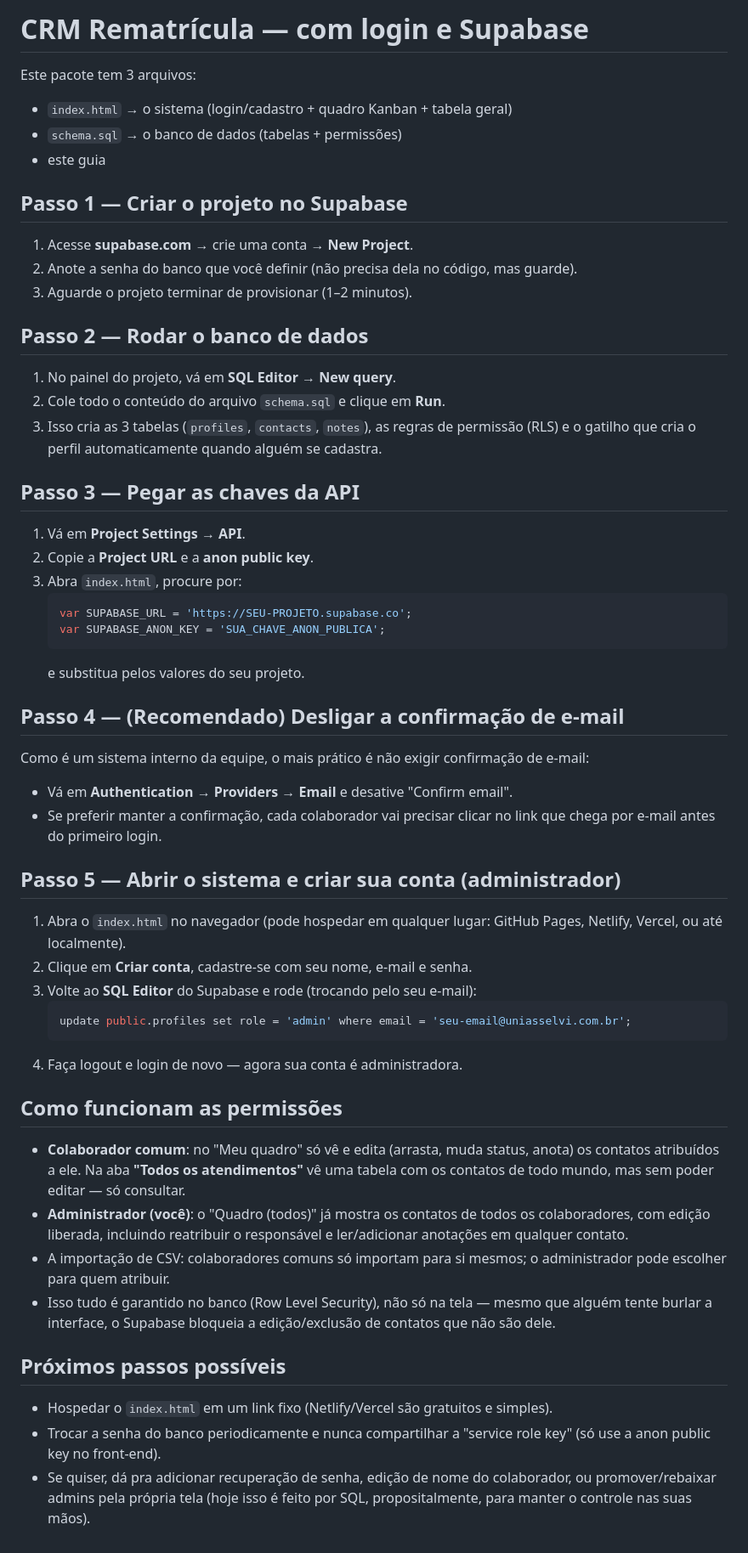
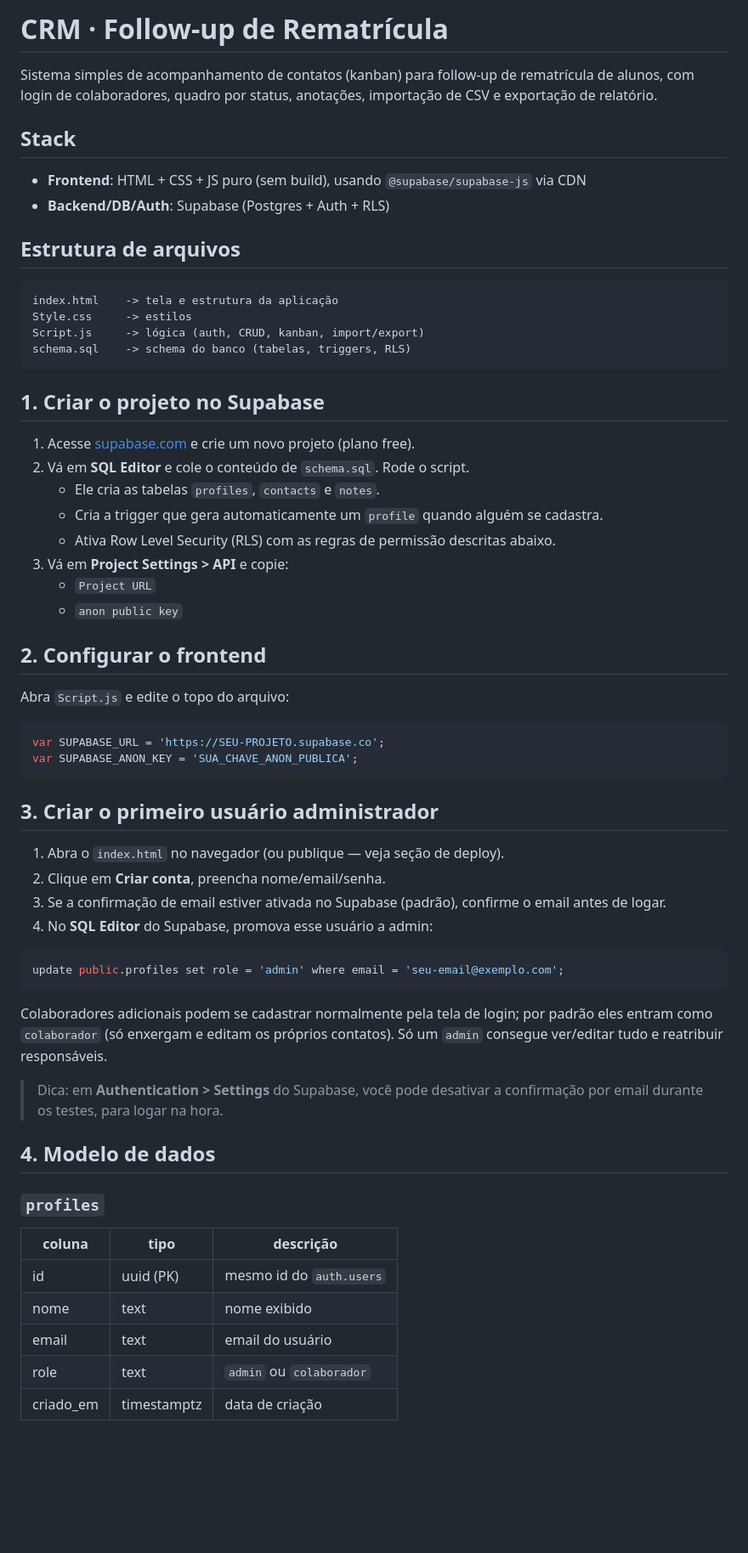
Before and after one commit to zike19122009-byte/crm, a Markdown page: LEIA-ME.md, the part around one of its changes. Shown at 85% size. GitHub-like rendering; blank space fills up the shorter version.

````diff
--- a/LEIA-ME.md
+++ b/LEIA-ME.md
@@ -1,51 +1,64 @@
-# CRM Rematrícula — com login e Supabase
+# CRM · Follow-up de Rematrícula
 
-Este pacote tem 3 arquivos:
-- `index.html` → o sistema (login/cadastro + quadro Kanban + tabela geral)
-- `schema.sql` → o banco de dados (tabelas + permissões)
-- este guia
+Sistema simples de acompanhamento de contatos (kanban) para follow-up de rematrícula de alunos, com login de colaboradores, quadro por status, anotações, importação de CSV e exportação de relatório.
 
-## Passo 1 — Criar o projeto no Supabase
-1. Acesse **supabase.com** → crie uma conta → **New Project**.
-2. Anote a senha do banco que você definir (não precisa dela no código, mas guarde).
-3. Aguarde o projeto terminar de provisionar (1–2 minutos).
+## Stack
 
-## Passo 2 — Rodar o banco de dados
-1. No painel do projeto, vá em **SQL Editor** → **New query**.
-2. Cole todo o conteúdo do arquivo `schema.sql` e clique em **Run**.
-3. Isso cria as 3 tabelas (`profiles`, `contacts`, `notes`), as regras de permissão (RLS) e o gatilho que cria o perfil automaticamente quando alguém se cadastra.
+- **Frontend**: HTML + CSS + JS puro (sem build), usando `@supabase/supabase-js` via CDN
+- **Backend/DB/Auth**: Supabase (Postgres + Auth + RLS)
 
-## Passo 3 — Pegar as chaves da API
-1. Vá em **Project Settings → API**.
-2. Copie a **Project URL** e a **anon public key**.
-3. Abra `index.html`, procure por:
-   ```js
-   var SUPABASE_URL = 'https://SEU-PROJETO.supabase.co';
-   var SUPABASE_ANON_KEY = 'SUA_CHAVE_ANON_PUBLICA';
-   ```
-   e substitua pelos valores do seu projeto.
+## Estrutura de arquivos
 
-## Passo 4 — (Recomendado) Desligar a confirmação de e-mail
-Como é um sistema interno da equipe, o mais prático é não exigir confirmação de e-mail:
-- Vá em **Authentication → Providers → Email** e desative "Confirm email".
-- Se preferir manter a confirmação, cada colaborador vai precisar clicar no link que chega por e-mail antes do primeiro login.
+```
+index.html    -> tela e estrutura da aplicação
+Style.css     -> estilos
+Script.js     -> lógica (auth, CRUD, kanban, import/export)
+schema.sql    -> schema do banco (tabelas, triggers, RLS)
+```
 
-## Passo 5 — Abrir o sistema e criar sua conta (administrador)
-1. Abra o `index.html` no navegador (pode hospedar em qualquer lugar: GitHub Pages, Netlify, Vercel, ou até localmente).
-2. Clique em **Criar conta**, cadastre-se com seu nome, e-mail e senha.
-3. Volte ao **SQL Editor** do Supabase e rode (trocando pelo seu e-mail):
-   ```sql
-   update public.profiles set role = 'admin' where email = 'seu-email@uniasselvi.com.br';
-   ```
-4. Faça logout e login de novo — agora sua conta é administradora.
+## 1. Criar o projeto no Supabase
 
-## Como funcionam as permissões
-- **Colaborador comum**: no "Meu quadro" só vê e edita (arrasta, muda status, anota) os contatos atribuídos a ele. Na aba **"Todos os atendimentos"** vê uma tabela com os contatos de todo mundo, mas sem poder editar — só consultar.
-- **Administrador (você)**: o "Quadro (todos)" já mostra os contatos de todos os colaboradores, com edição liberada, incluindo reatribuir o responsável e ler/adicionar anotações em qualquer contato.
-- A importação de CSV: colaboradores comuns só importam para si mesmos; o administrador pode escolher para quem atribuir.
-- Isso tudo é garantido no banco (Row Level Security), não só na tela — mesmo que alguém tente burlar a interface, o Supabase bloqueia a edição/exclusão de contatos que não são dele.
+1. Acesse [supabase.com](https://supabase.com) e crie um novo projeto (plano free).
+2. Vá em **SQL Editor** e cole o conteúdo de `schema.sql`. Rode o script.
+   - Ele cria as tabelas `profiles`, `contacts` e `notes`.
+   - Cria a trigger que gera automaticamente um `profile` quando alguém se cadastra.
+   - Ativa Row Level Security (RLS) com as regras de permissão descritas abaixo.
+3. Vá em **Project Settings > API** e copie:
+   - `Project URL`
+   - `anon public key`
 
-## Próximos passos possíveis
-- Hospedar o `index.html` em um link fixo (Netlify/Vercel são gratuitos e simples).
-- Trocar a senha do banco periodicamente e nunca compartilhar a "service role key" (só use a anon public key no front-end).
-- Se quiser, dá pra adicionar recuperação de senha, edição de nome do colaborador, ou promover/rebaixar admins pela própria tela (hoje isso é feito por SQL, propositalmente, para manter o controle nas suas mãos).
+## 2. Configurar o frontend
+
+Abra `Script.js` e edite o topo do arquivo:
+
+```js
+var SUPABASE_URL = 'https://SEU-PROJETO.supabase.co';
+var SUPABASE_ANON_KEY = 'SUA_CHAVE_ANON_PUBLICA';
+```
+
+## 3. Criar o primeiro usuário administrador
+
+1. Abra o `index.html` no navegador (ou publique — veja seção de deploy).
+2. Clique em **Criar conta**, preencha nome/email/senha.
+3. Se a confirmação de email estiver ativada no Supabase (padrão), confirme o email antes de logar.
+4. No **SQL Editor** do Supabase, promova esse usuário a admin:
+
+```sql
+update public.profiles set role = 'admin' where email = 'seu-email@exemplo.com';
+```
+
+Colaboradores adicionais podem se cadastrar normalmente pela tela de login; por padrão eles entram como `colaborador` (só enxergam e editam os próprios contatos). Só um `admin` consegue ver/editar tudo e reatribuir responsáveis.
+
+> Dica: em **Authentication > Settings** do Supabase, você pode desativar a confirmação por email durante os testes, para logar na hora.
+
+## 4. Modelo de dados
+
+### `profiles`
+| coluna    | tipo      | descrição                                  |
+|-----------|-----------|---------------------------------------------|
+| id        | uuid (PK) | mesmo id do `auth.users`                    |
+| nome      | text      | nome exibido                                |
+| email     | text      | email do usuário                            |
+| role      | text      | `admin` ou `colaborador`                    |
+| criado_em | timestamptz | data de criação                          |
+
````
Also changed, not shown: other parts of LEIA-ME.md (+45 -0 lines).
